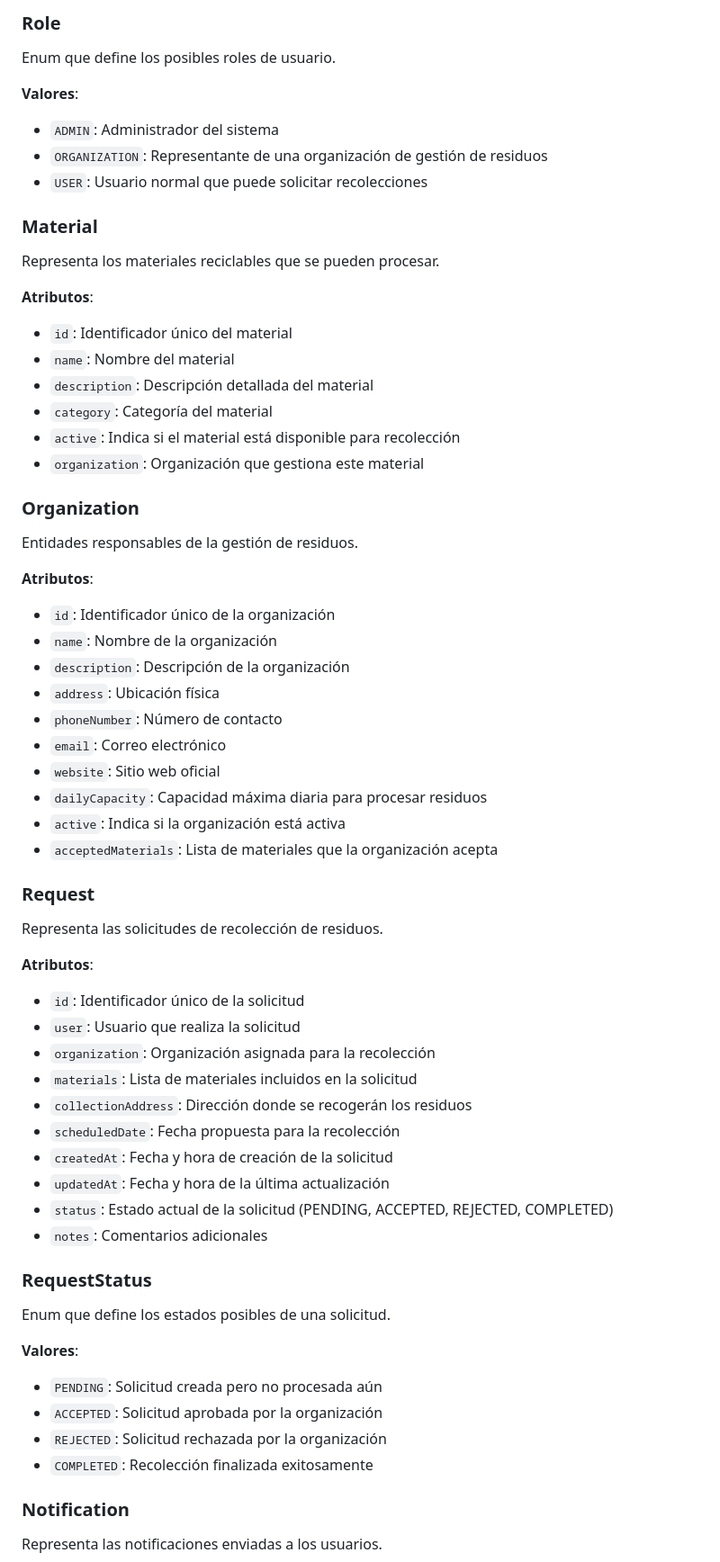
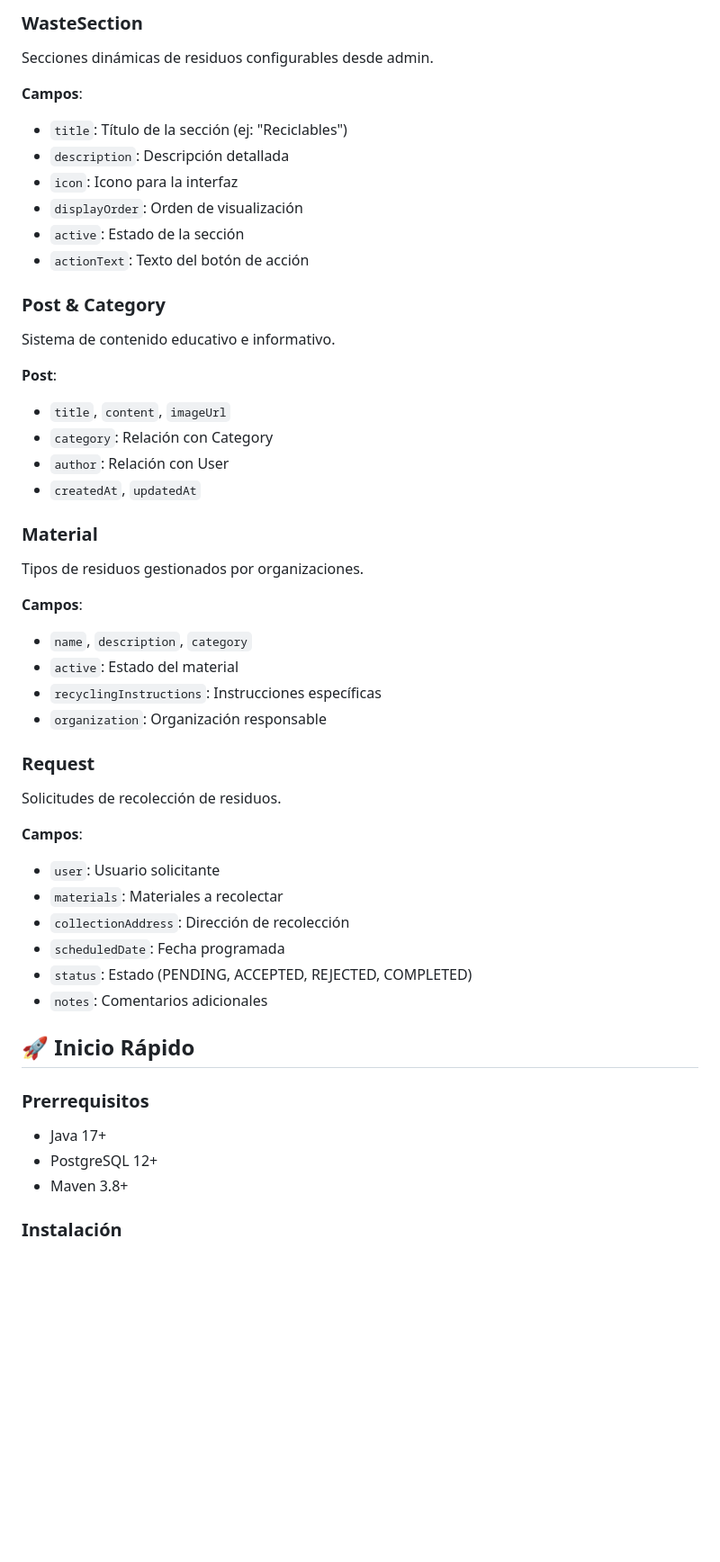
Before and after one commit to fedegonc/residuosolido, a Markdown page: README.md, the part around the change printed below. Shown: that part at 90% size. Drawn GitHub-style; blank space fills up the shorter version.

Commit message:
docs: update README with comprehensive project documentation and features

```diff
--- a/README.md
+++ b/README.md
@@ -37,62 +70,50 @@ Representa a los usuarios del sistema con diferentes niveles de acceso.
 
-### Role
-Enum que define los posibles roles de usuario.
+### WasteSection
+Secciones dinámicas de residuos configurables desde admin.
 
-**Valores**:
-- `ADMIN`: Administrador del sistema
-- `ORGANIZATION`: Representante de una organización de gestión de residuos
-- `USER`: Usuario normal que puede solicitar recolecciones
+**Campos**:
+- `title`: Título de la sección (ej: "Reciclables")
+- `description`: Descripción detallada
+- `icon`: Icono para la interfaz
+- `displayOrder`: Orden de visualización
+- `active`: Estado de la sección
+- `actionText`: Texto del botón de acción
+
+### Post & Category
+Sistema de contenido educativo e informativo.
+
+**Post**:
+- `title`, `content`, `imageUrl`
+- `category`: Relación con Category
+- `author`: Relación con User
+- `createdAt`, `updatedAt`
 
 ### Material
-Representa los materiales reciclables que se pueden procesar.
+Tipos de residuos gestionados por organizaciones.
 
-**Atributos**:
-- `id`: Identificador único del material
-- `name`: Nombre del material
-- `description`: Descripción detallada del material
-- `category`: Categoría del material
-- `active`: Indica si el material está disponible para recolección
-- `organization`: Organización que gestiona este material
-
-### Organization
-Entidades responsables de la gestión de residuos.
-
-**Atributos**:
-- `id`: Identificador único de la organización
-- `name`: Nombre de la organización
-- `description`: Descripción de la organización
-- `address`: Ubicación física
-- `phoneNumber`: Número de contacto
-- `email`: Correo electrónico
-- `website`: Sitio web oficial
-- `dailyCapacity`: Capacidad máxima diaria para procesar residuos
-- `active`: Indica si la organización está activa
-- `acceptedMaterials`: Lista de materiales que la organización acepta
+**Campos**:
+- `name`, `description`, `category`
+- `active`: Estado del material
+- `recyclingInstructions`: Instrucciones específicas
+- `organization`: Organización responsable
 
 ### Request
-Representa las solicitudes de recolección de residuos.
+Solicitudes de recolección de residuos.
 
-**Atributos**:
-- `id`: Identificador único de la solicitud
-- `user`: Usuario que realiza la solicitud
-- `organization`: Organización asignada para la recolección
-- `materials`: Lista de materiales incluidos en la solicitud
-- `collectionAddress`: Dirección donde se recogerán los residuos
-- `scheduledDate`: Fecha propuesta para la recolección
-- `createdAt`: Fecha y hora de creación de la solicitud
-- `updatedAt`: Fecha y hora de la última actualización
-- `status`: Estado actual de la solicitud (PENDING, ACCEPTED, REJECTED, COMPLETED)
+**Campos**:
+- `user`: Usuario solicitante
+- `materials`: Materiales a recolectar
+- `collectionAddress`: Dirección de recolección
+- `scheduledDate`: Fecha programada
+- `status`: Estado (PENDING, ACCEPTED, REJECTED, COMPLETED)
 - `notes`: Comentarios adicionales
 
-### RequestStatus
-Enum que define los estados posibles de una solicitud.
+## 🚀 Inicio Rápido
 
-**Valores**:
-- `PENDING`: Solicitud creada pero no procesada aún
-- `ACCEPTED`: Solicitud aprobada por la organización
-- `REJECTED`: Solicitud rechazada por la organización
-- `COMPLETED`: Recolección finalizada exitosamente
+### Prerrequisitos
+- Java 17+
+- PostgreSQL 12+
+- Maven 3.8+
 
-### Notification
-Representa las notificaciones enviadas a los usuarios.
+### Instalación
 
```
Also changed, not shown: other parts of README.md (+151 -32 lines).
